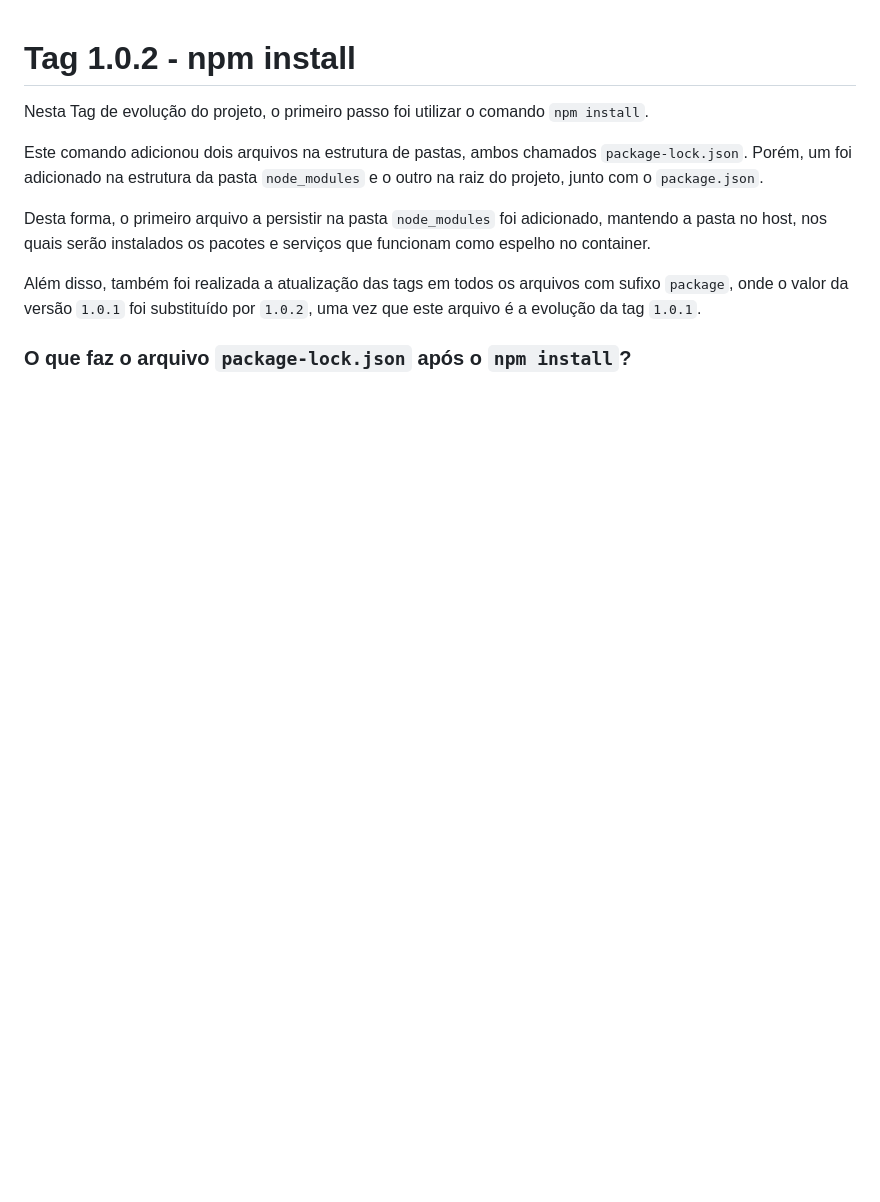
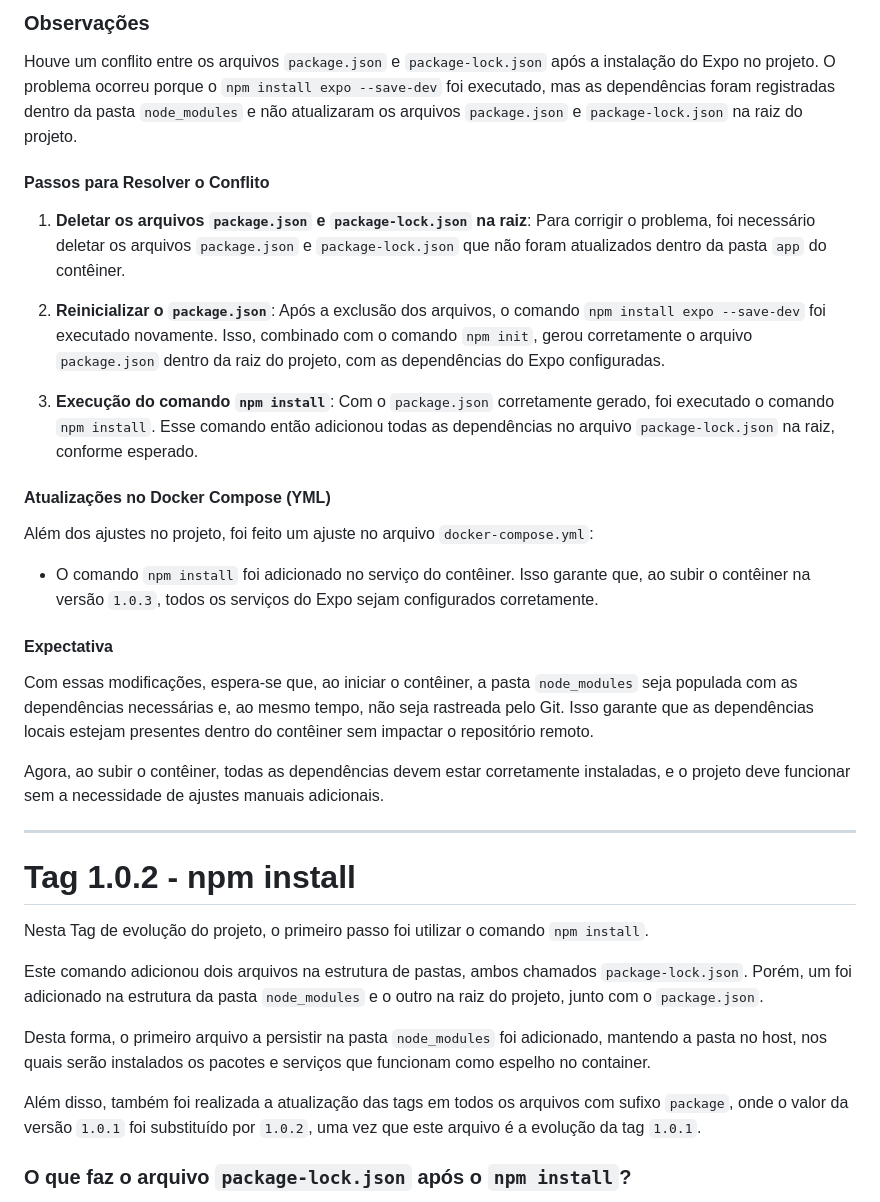
Before and after one commit to silvadias/ProjExtensMobileT9001M202104078668LuisCarlosDaSilvaDias, a Markdown page: README.md, the part around one of its changes. Rendered like a GitHub page; blank space fills up the shorter version.

Commit message:
feat: Adicionado histórico de instalação do pacote expo(não cli)

```diff
--- a/README.md
+++ b/README.md
@@ -1,3 +131,31 @@
+### Observações
+
+Houve um conflito entre os arquivos `package.json` e `package-lock.json` após a instalação do Expo no projeto. O problema ocorreu porque o `npm install expo --save-dev` foi executado, mas as dependências foram registradas dentro da pasta `node_modules` e não atualizaram os arquivos `package.json` e `package-lock.json` na raiz do projeto.
+
+#### Passos para Resolver o Conflito
+
+1. **Deletar os arquivos `package.json` e `package-lock.json` na raiz**:
+   Para corrigir o problema, foi necessário deletar os arquivos `package.json` e `package-lock.json` que não foram atualizados dentro da pasta `app` do contêiner.
+
+2. **Reinicializar o `package.json`**:
+   Após a exclusão dos arquivos, o comando `npm install expo --save-dev` foi executado novamente. Isso, combinado com o comando `npm init`, gerou corretamente o arquivo `package.json` dentro da raiz do projeto, com as dependências do Expo configuradas.
+
+3. **Execução do comando `npm install`**:
+   Com o `package.json` corretamente gerado, foi executado o comando `npm install`. Esse comando então adicionou todas as dependências no arquivo `package-lock.json` na raiz, conforme esperado.
+
+#### Atualizações no Docker Compose (YML)
+
+Além dos ajustes no projeto, foi feito um ajuste no arquivo `docker-compose.yml`:
+
+- O comando `npm install` foi adicionado no serviço do contêiner. Isso garante que, ao subir o contêiner na versão `1.0.3`, todos os serviços do Expo sejam configurados corretamente.
+
+#### Expectativa
+
+Com essas modificações, espera-se que, ao iniciar o contêiner, a pasta `node_modules` seja populada com as dependências necessárias e, ao mesmo tempo, não seja rastreada pelo Git. Isso garante que as dependências locais estejam presentes dentro do contêiner sem impactar o repositório remoto.
+
+Agora, ao subir o contêiner, todas as dependências devem estar corretamente instaladas, e o projeto deve funcionar sem a necessidade de ajustes manuais adicionais.
+
+---
 
 # Tag 1.0.2 - npm install
 
```
Also changed, not shown: other parts of README.md (+130 -0 lines).
